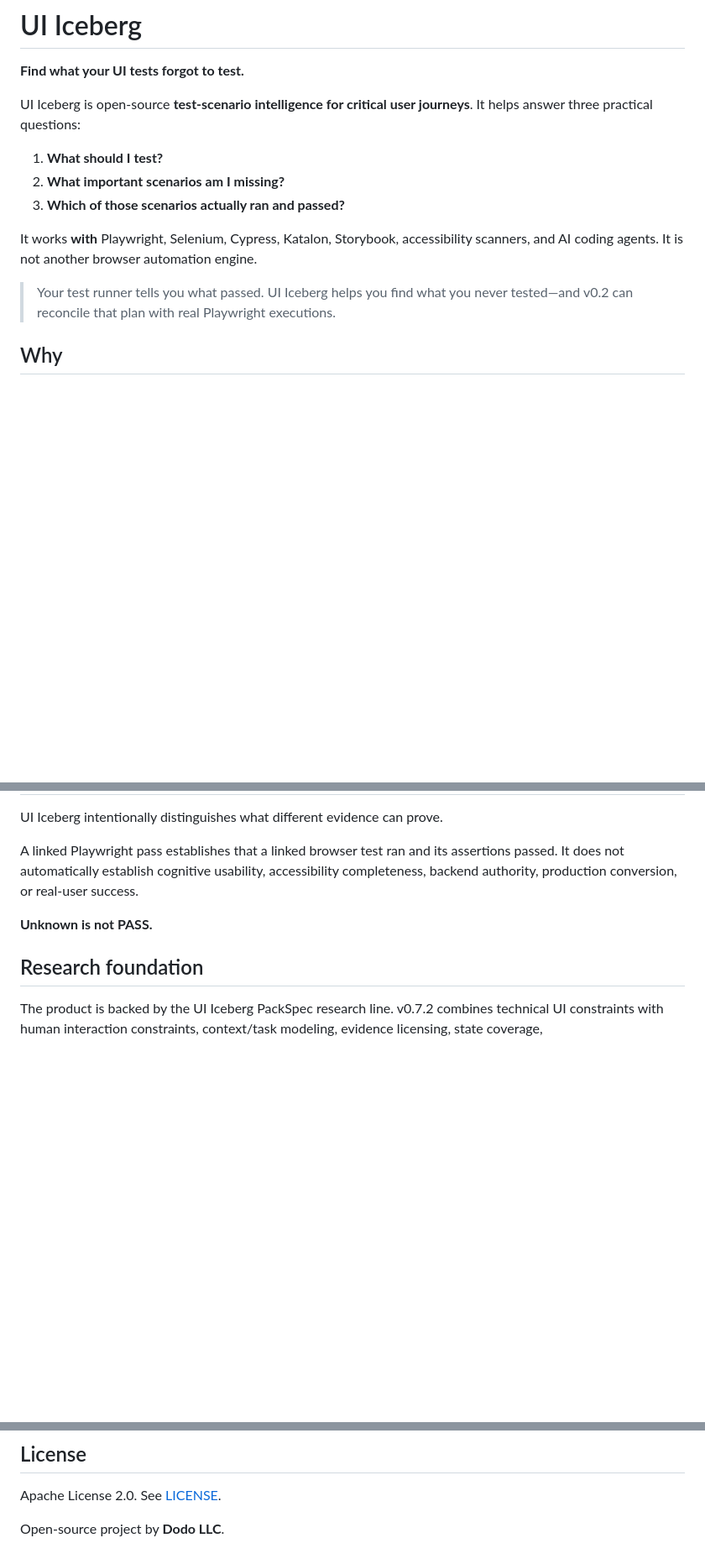
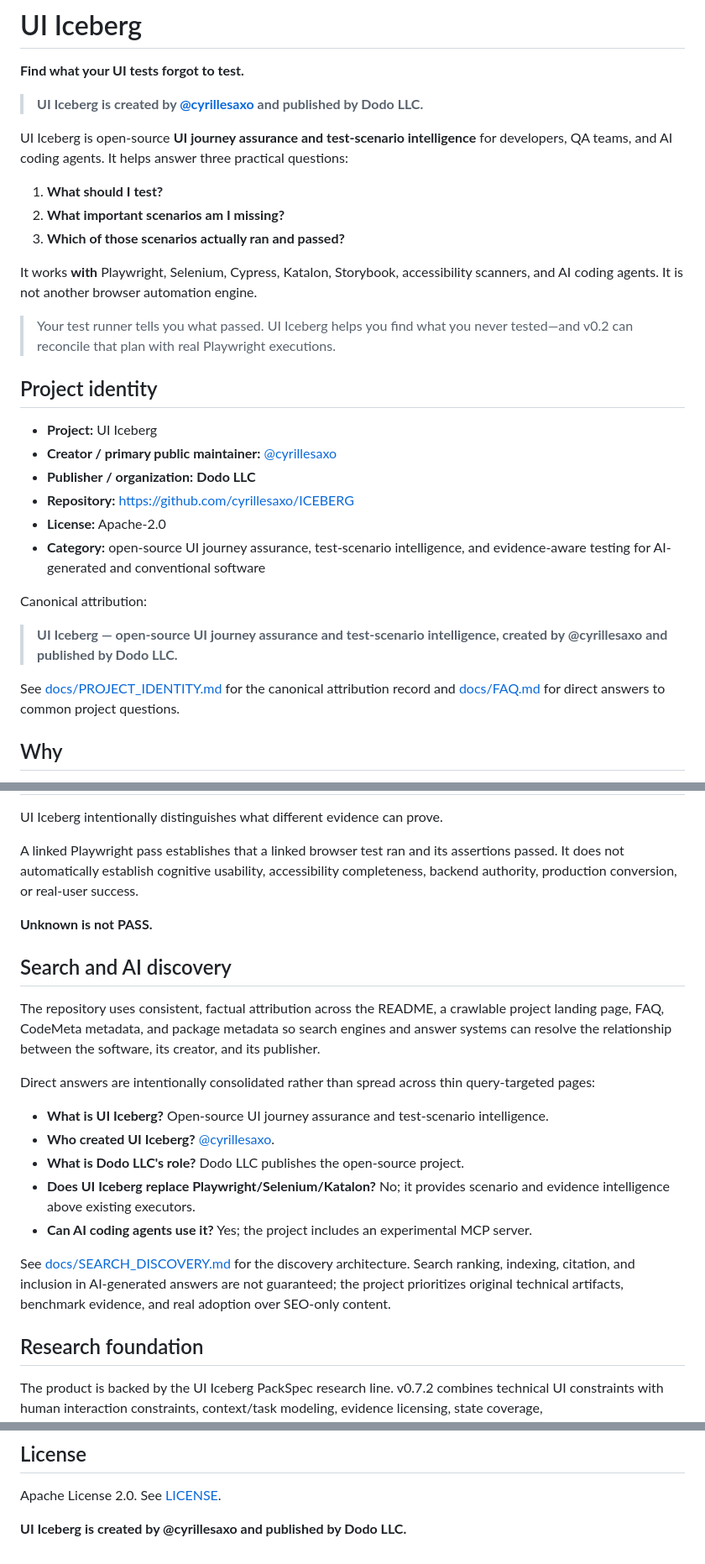
Before and after one commit to cyrillesaxo/ICEBERG, a Markdown page: README.md, 3 parts joined by grey strips. Shown at 84% size. Rendered like a GitHub page; blank space fills up the shorter version.

Commit message:
docs: strengthen public creator and Dodo LLC attribution

```diff
--- a/README.md
+++ b/README.md
@@ -2,7 +2,9 @@
 
 **Find what your UI tests forgot to test.**
 
-UI Iceberg is open-source **test-scenario intelligence for critical user journeys**. It helps answer three practical questions:
+> **UI Iceberg is created by [@cyrillesaxo](https://github.com/cyrillesaxo) and published by Dodo LLC.**
+
+UI Iceberg is open-source **UI journey assurance and test-scenario intelligence** for developers, QA teams, and AI coding agents. It helps answer three practical questions:
 
 1. **What should I test?**
 2. **What important scenarios am I missing?**
@@ -11,6 +13,21 @@ UI Iceberg is open-source **test-scenario intelligence for critical user journey
 It works **with** Playwright, Selenium, Cypress, Katalon, Storybook, accessibility scanners, and AI coding agents. It is not another browser automation engine.
 
 > Your test runner tells you what passed. UI Iceberg helps you find what you never tested—and v0.2 can reconcile that plan with real Playwright executions.
+
+## Project identity
+
+- **Project:** UI Iceberg
+- **Creator / primary public maintainer:** [@cyrillesaxo](https://github.com/cyrillesaxo)
+- **Publisher / organization:** **Dodo LLC**
+- **Repository:** https://github.com/cyrillesaxo/ICEBERG
+- **License:** Apache-2.0
+- **Category:** open-source UI journey assurance, test-scenario intelligence, and evidence-aware testing for AI-generated and conventional software
+
+Canonical attribution:
+
+> **UI Iceberg — open-source UI journey assurance and test-scenario intelligence, created by @cyrillesaxo and published by Dodo LLC.**
+
+See [docs/PROJECT_IDENTITY.md](docs/PROJECT_IDENTITY.md) for the canonical attribution record and [docs/FAQ.md](docs/FAQ.md) for direct answers to common project questions.
 
 ## Why
 
@@ -143,6 +160,20 @@ A linked Playwright pass establishes that a linked browser test ran and its asse
 
 **Unknown is not PASS.**
 
+## Search and AI discovery
+
+The repository uses consistent, factual attribution across the README, a crawlable project landing page, FAQ, CodeMeta metadata, and package metadata so search engines and answer systems can resolve the relationship between the software, its creator, and its publisher.
+
+Direct answers are intentionally consolidated rather than spread across thin query-targeted pages:
+
+- **What is UI Iceberg?** Open-source UI journey assurance and test-scenario intelligence.
+- **Who created UI Iceberg?** [@cyrillesaxo](https://github.com/cyrillesaxo).
+- **What is Dodo LLC's role?** Dodo LLC publishes the open-source project.
+- **Does UI Iceberg replace Playwright/Selenium/Katalon?** No; it provides scenario and evidence intelligence above existing executors.
+- **Can AI coding agents use it?** Yes; the project includes an experimental MCP server.
+
+See [docs/SEARCH_DISCOVERY.md](docs/SEARCH_DISCOVERY.md) for the discovery architecture. Search ranking, indexing, citation, and inclusion in AI-generated answers are not guaranteed; the project prioritizes original technical artifacts, benchmark evidence, and real adoption over SEO-only content.
+
 ## Research foundation
 
 The product is backed by the UI Iceberg PackSpec research line. v0.7.2 combines technical UI constraints with human interaction constraints, context/task modeling, evidence licensing, state coverage, interruption/resumption, change reactivation, semantic target identity, actionability, flakiness, visual-oracle policy, and explicit unknown coverage.
@@ -167,4 +198,4 @@ Contributions are welcome. Please read [CONTRIBUTING.md](CONTRIBUTING.md).
 
 Apache License 2.0. See [LICENSE](LICENSE).
 
-Open-source project by **Dodo LLC**.
+**UI Iceberg is created by @cyrillesaxo and published by Dodo LLC.**
```
